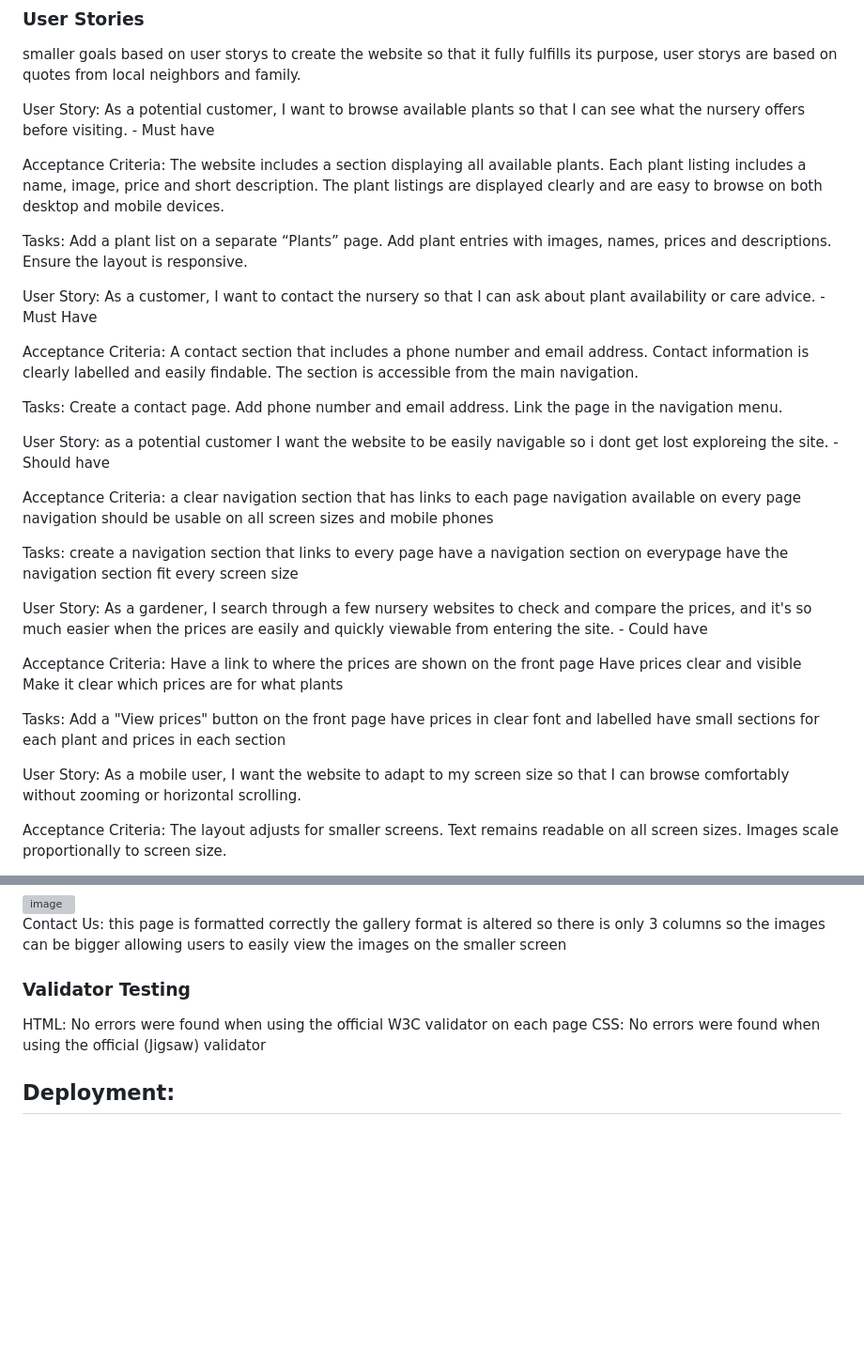
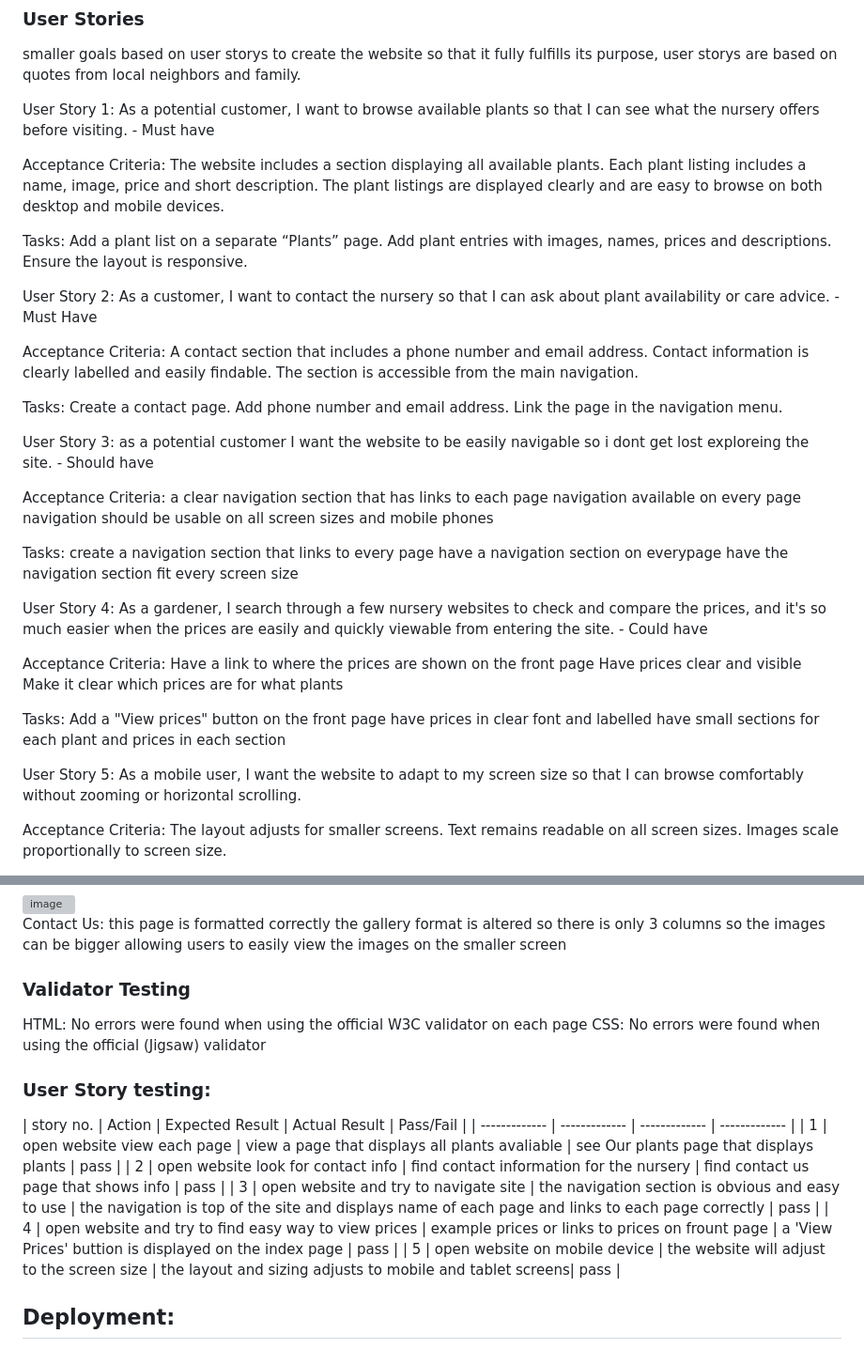
Before and after one commit to ffish54/new-roots-nursery-, a Markdown page: README.md, 2 parts joined by grey strips. Shown at 94% size. GitHub-like rendering; blank space fills up the shorter version; grey boxes are pictures that could not be loaded.

Commit message:
Revise user stories and add testing details
Updated user stories for clarity and consistency. Added user story testing table and deployment instructions.

```diff
--- a/README.md
+++ b/README.md
@@ -8,7 +8,7 @@ My family grows many plants, and we are planning on selling many of our excess o
 ### User Stories
 smaller goals based on user storys to create the website so that it fully fulfills its purpose, user storys are based on quotes from local neighbors and family.
 
-User Story:
+User Story 1:
 As a potential customer, I want to browse available plants so that I can see what the nursery offers before visiting. - Must have
 
 Acceptance Criteria:
@@ -22,7 +22,7 @@ Add plant entries with images, names, prices and descriptions.
 Ensure the layout is responsive.
 
 
-User Story:
+User Story 2:
 As a customer, I want to contact the nursery so that I can ask about plant availability or care advice. - Must Have
 
 Acceptance Criteria:
@@ -36,7 +36,7 @@ Add phone number and email address.
 Link the page in the navigation menu.
 
 
-User Story:
+User Story 3:
 as a potential customer I want the website to be easily navigable so i dont get lost exploreing the site. - Should have
 
 Acceptance Criteria:
@@ -50,7 +50,7 @@ have a navigation section on everypage
 have the navigation section fit every screen size
 
 
-User Story:
+User Story 4:
 As a gardener, I search through a few nursery websites to check and compare the prices, and it's so much easier when the prices are easily and quickly viewable from entering the site. - Could have
 
 Acceptance Criteria:
@@ -64,7 +64,7 @@ have prices in clear font and labelled
 have small sections for each plant and prices in each section
 
 
-User Story:
+User Story 5:
 As a mobile user, I want the website to adapt to my screen size so that I can browse comfortably without zooming or horizontal scrolling.
 
 Acceptance Criteria:
@@ -206,5 +206,14 @@ Contact Us: this page is formatted correctly the gallery format is altered so th
 HTML: No errors were found when using the official W3C validator on each page
 CSS: No errors were found when using the official (Jigsaw) validator
 
+### User Story testing:
+| story no. | Action | Expected Result | Actual Result | Pass/Fail |
+| ------------- | ------------- | ------------- | ------------- |
+| 1 | open website view each page | view a page that displays all plants avaliable | see Our plants page that displays plants | pass |
+| 2  | open website look for contact info | find contact information for the nursery | find contact us page that shows info | pass |
+| 3 | open website and try to navigate site | the navigation section is obvious and easy to use | the navigation is top of the site and displays name of each page and links to each page correctly | pass |
+| 4 | open website and try to find easy way to view prices | example prices or links to prices on frount page | a 'View Prices' buttion is displayed on the index page | pass |
+| 5 | open website on mobile device | the website will adjust to the screen size | the layout and sizing adjusts to mobile and tablet screens| pass |
+
 ## Deployment:
 To deploy this website I entered the settings of the in the repository for new roots nursery then scrolled to the pages section and clicked deploy from branch, then waited and refreshed until the link to the deployed website appeared.
```
